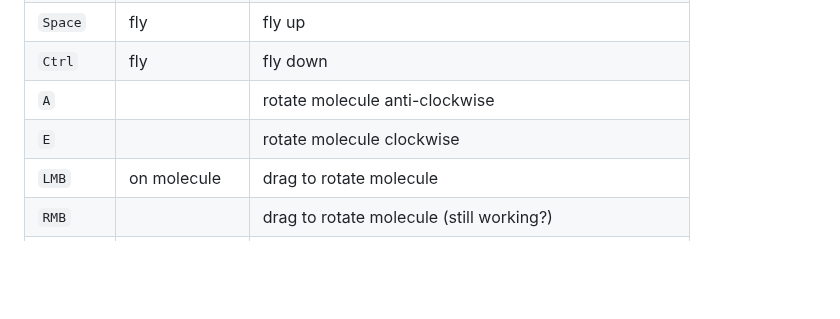
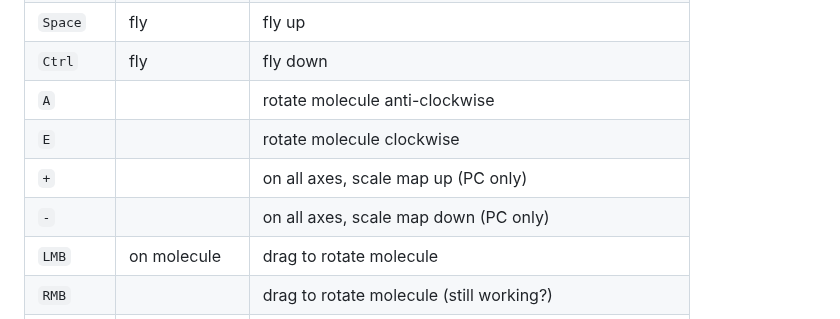
Before and after one commit to srampinogroup/PES-trotter, a Markdown page: README.md, the part around the change. Rendered like a GitHub page; blank space fills up the shorter version.

Commit message:
scale controls

```diff
--- a/README.md
+++ b/README.md
@@ -284,6 +284,8 @@ key       | mode         | description
 `Ctrl`    | fly          | fly down
 `A`       |              | rotate molecule anti-clockwise
 `E`       |              | rotate molecule clockwise
+`+`       |              | on all axes, scale map up (PC only)
+`-`       |              | on all axes, scale map down (PC only)
 `LMB`     | on molecule  | drag to rotate molecule
 `RMB`     |              | drag to rotate molecule (still working?)
 `Alt+LMB` |              | drag to rotate molecule (still working?)
```
